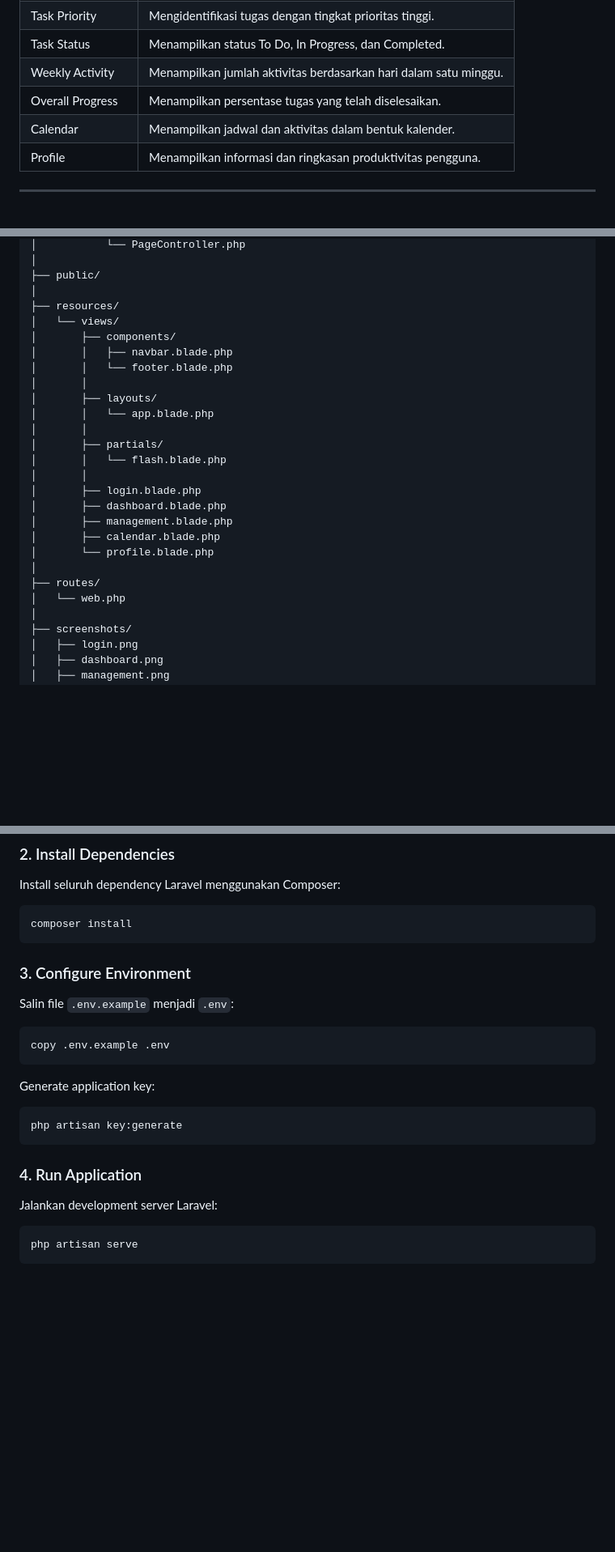
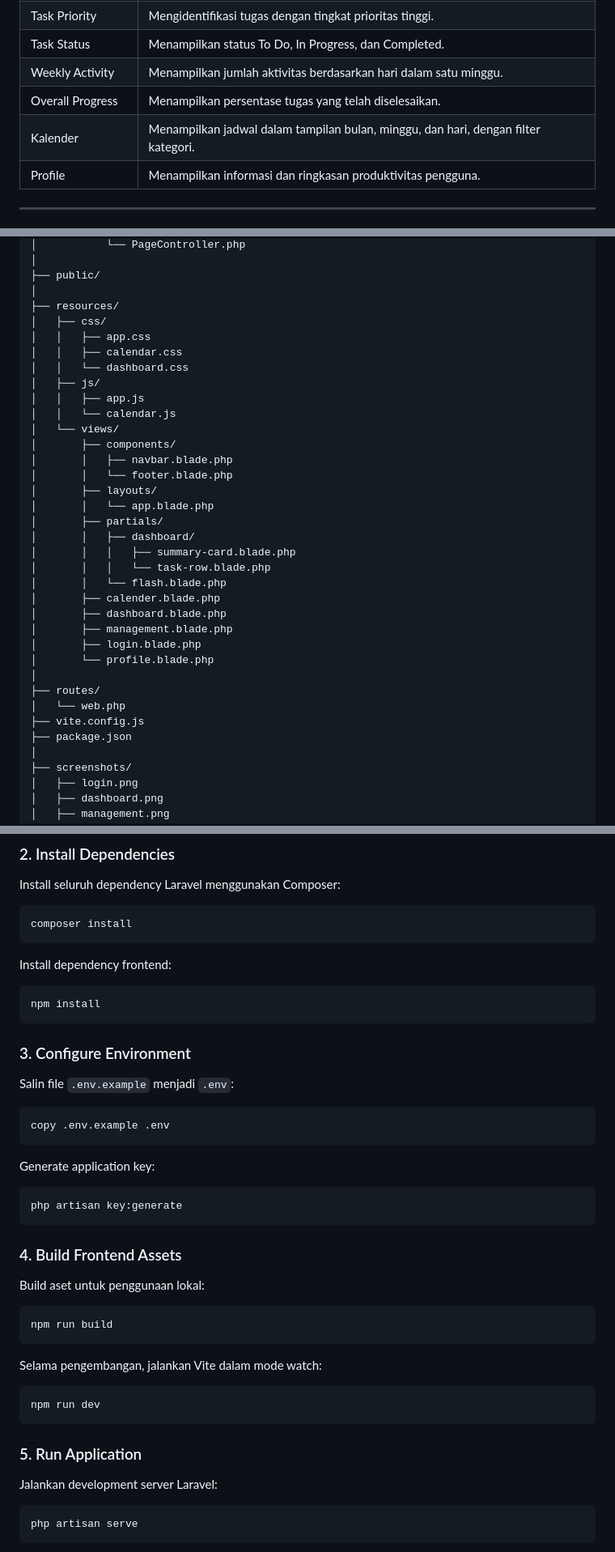
Before and after one commit to yrmalyshka/Dayflow, a Markdown page: README.md, 3 parts joined by grey strips. Shown at 81% size. Rendered like a GitHub page; blank space fills up the shorter version.

````diff
--- a/README.md
+++ b/README.md
@@ -59,7 +61,7 @@ Dayflow menyediakan beberapa fitur utama untuk mendukung pengelolaan aktivitas s
 | Task Status | Menampilkan status To Do, In Progress, dan Completed. |
 | Weekly Activity | Menampilkan jumlah aktivitas berdasarkan hari dalam satu minggu. |
 | Overall Progress | Menampilkan persentase tugas yang telah diselesaikan. |
-| Calendar | Menampilkan jadwal dan aktivitas dalam bentuk kalender. |
+| Kalender | Menampilkan jadwal dalam tampilan bulan, minggu, dan hari, dengan filter kategori. |
 | Profile | Menampilkan informasi dan ringkasan produktivitas pengguna. |
 
 ---
@@ -125,25 +130,34 @@ Dayflow/
 ├── public/
 │
 ├── resources/
+│   ├── css/
+│   │   ├── app.css
+│   │   ├── calendar.css
+│   │   └── dashboard.css
+│   ├── js/
+│   │   ├── app.js
+│   │   └── calendar.js
 │   └── views/
 │       ├── components/
 │       │   ├── navbar.blade.php
 │       │   └── footer.blade.php
-│       │
 │       ├── layouts/
 │       │   └── app.blade.php
-│       │
 │       ├── partials/
+│       │   ├── dashboard/
+│       │   │   ├── summary-card.blade.php
+│       │   │   └── task-row.blade.php
 │       │   └── flash.blade.php
-│       │
-│       ├── login.blade.php
+│       ├── calender.blade.php
 │       ├── dashboard.blade.php
 │       ├── management.blade.php
-│       ├── calendar.blade.php
+│       ├── login.blade.php
 │       └── profile.blade.php
 │
 ├── routes/
 │   └── web.php
+├── vite.config.js
+├── package.json
 │
 ├── screenshots/
 │   ├── login.png
@@ -185,6 +199,12 @@ Install seluruh dependency Laravel menggunakan Composer:
 composer install
 ```
 
+Install dependency frontend:
+
+```bash
+npm install
+```
+
 ### 3. Configure Environment
 
 Salin file `.env.example` menjadi `.env`:
@@ -199,7 +219,21 @@ Generate application key:
 php artisan key:generate
 ```
 
-### 4. Run Application
+### 4. Build Frontend Assets
+
+Build aset untuk penggunaan lokal:
+
+```bash
+npm run build
+```
+
+Selama pengembangan, jalankan Vite dalam mode watch:
+
+```bash
+npm run dev
+```
+
+### 5. Run Application
 
 Jalankan development server Laravel:
 
````
Also changed, not shown: other parts of README.md (+12 -6 lines), screenshots/dashboard.png (added), screenshots/login.png (added), screenshots/management.png (added), screenshots/mobile.png (added), screenshots/profile.png (added), 11 other files.
